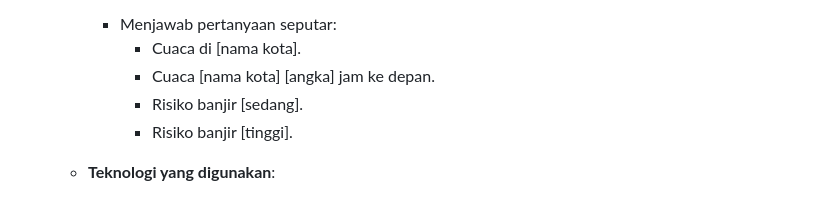
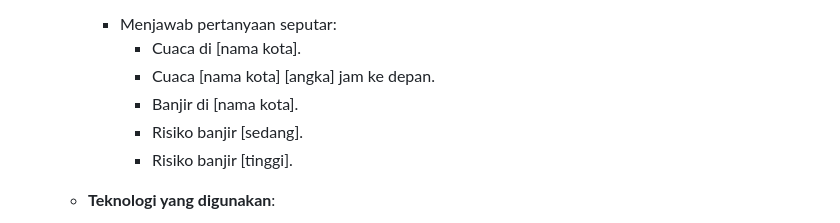
Before and after one commit to kusumajat/STORM, a Markdown page: README.md, the part around the change. GitHub-like rendering.

```diff
--- a/README.md
+++ b/README.md
@@ -102,6 +102,7 @@ Jelajahi data geospasial seperti aliran sungai dengan popup interaktif.
      - Menjawab pertanyaan seputar:
        - Cuaca di [nama kota].
        - Cuaca [nama kota] [angka] jam ke depan.
+       - Banjir di [nama kota].
        - Risiko banjir [sedang].
        - Risiko banjir [tinggi].
    - **Teknologi yang digunakan**:
```
